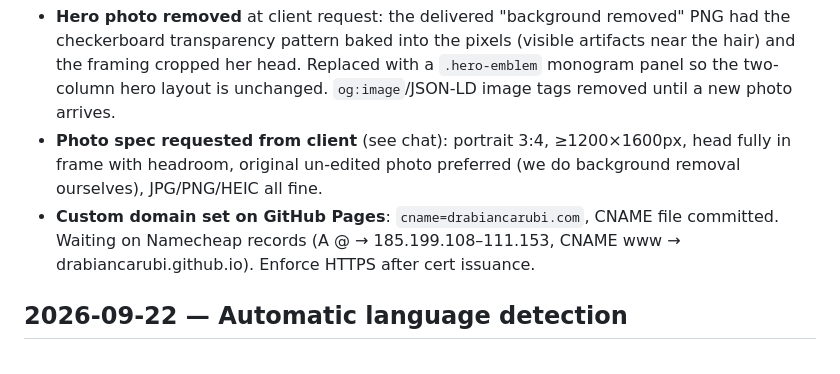
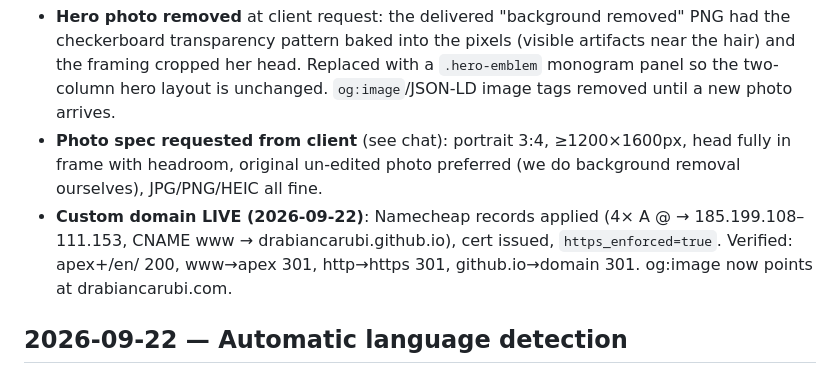
Before and after one commit to drabiancarubi/website, a Markdown page: DECISIONS.md, the part around the change. GitHub-like rendering.

Commit message:
Mark custom domain live
Co-Authored-By: Claude Fable 5 <noreply@anthropic.com>

```diff
--- a/DECISIONS.md
+++ b/DECISIONS.md
@@ -67,7 +67,7 @@ Keep the existing SPF TXT record (email forwarding).
 
 - **Hero photo removed** at client request: the delivered "background removed" PNG had the checkerboard transparency pattern baked into the pixels (visible artifacts near the hair) and the framing cropped her head. Replaced with a `.hero-emblem` monogram panel so the two-column hero layout is unchanged. `og:image`/JSON-LD image tags removed until a new photo arrives.
 - **Photo spec requested from client** (see chat): portrait 3:4, ≥1200×1600px, head fully in frame with headroom, original un-edited photo preferred (we do background removal ourselves), JPG/PNG/HEIC all fine.
-- **Custom domain set on GitHub Pages**: `cname=drabiancarubi.com`, CNAME file committed. Waiting on Namecheap records (A @ → 185.199.108–111.153, CNAME www → drabiancarubi.github.io). Enforce HTTPS after cert issuance.
+- **Custom domain LIVE (2026-09-22)**: Namecheap records applied (4× A @ → 185.199.108–111.153, CNAME www → drabiancarubi.github.io), cert issued, `https_enforced=true`. Verified: apex+/en/ 200, www→apex 301, http→https 301, github.io→domain 301. og:image now points at drabiancarubi.com.
 
 ## 2026-09-22 — Automatic language detection
 
```
